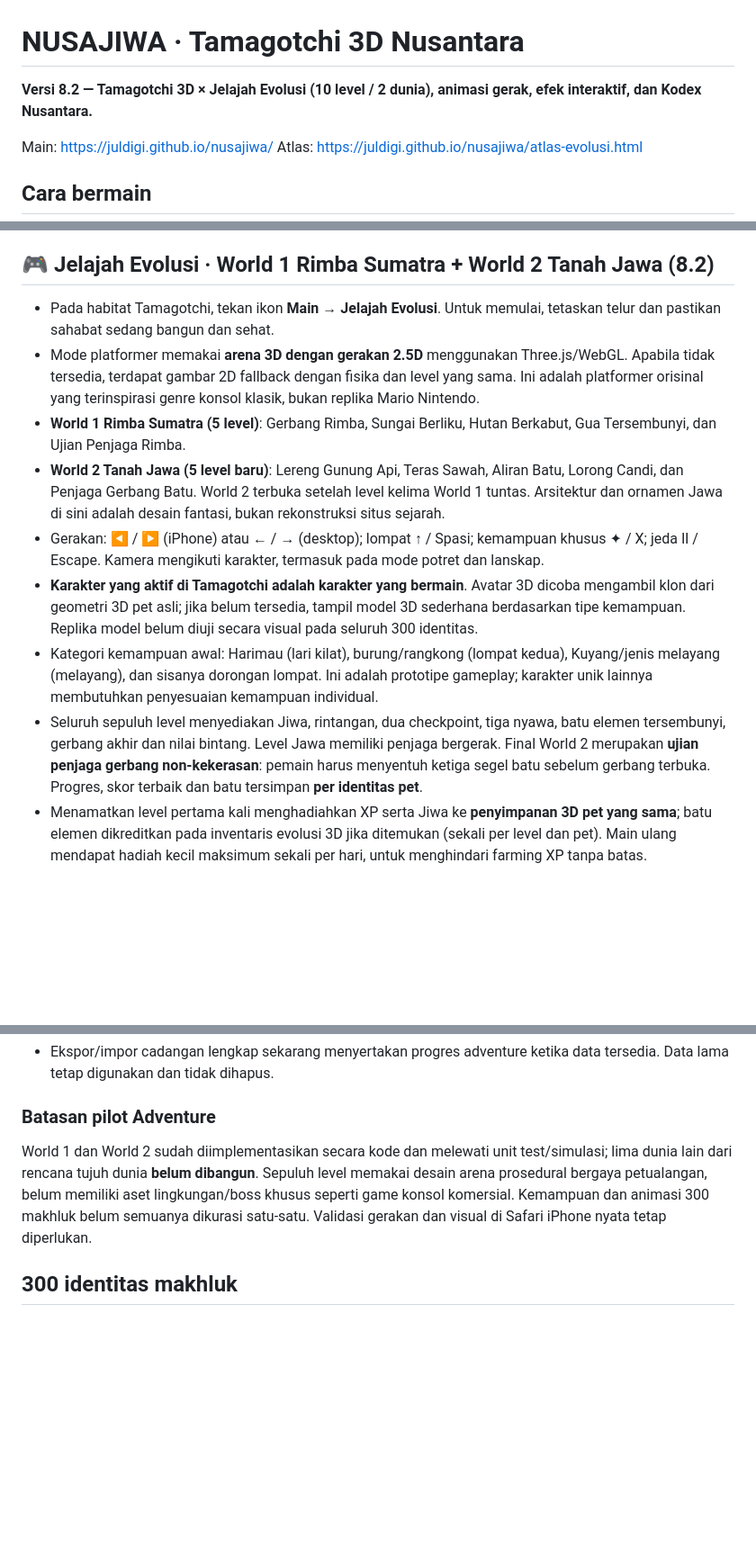
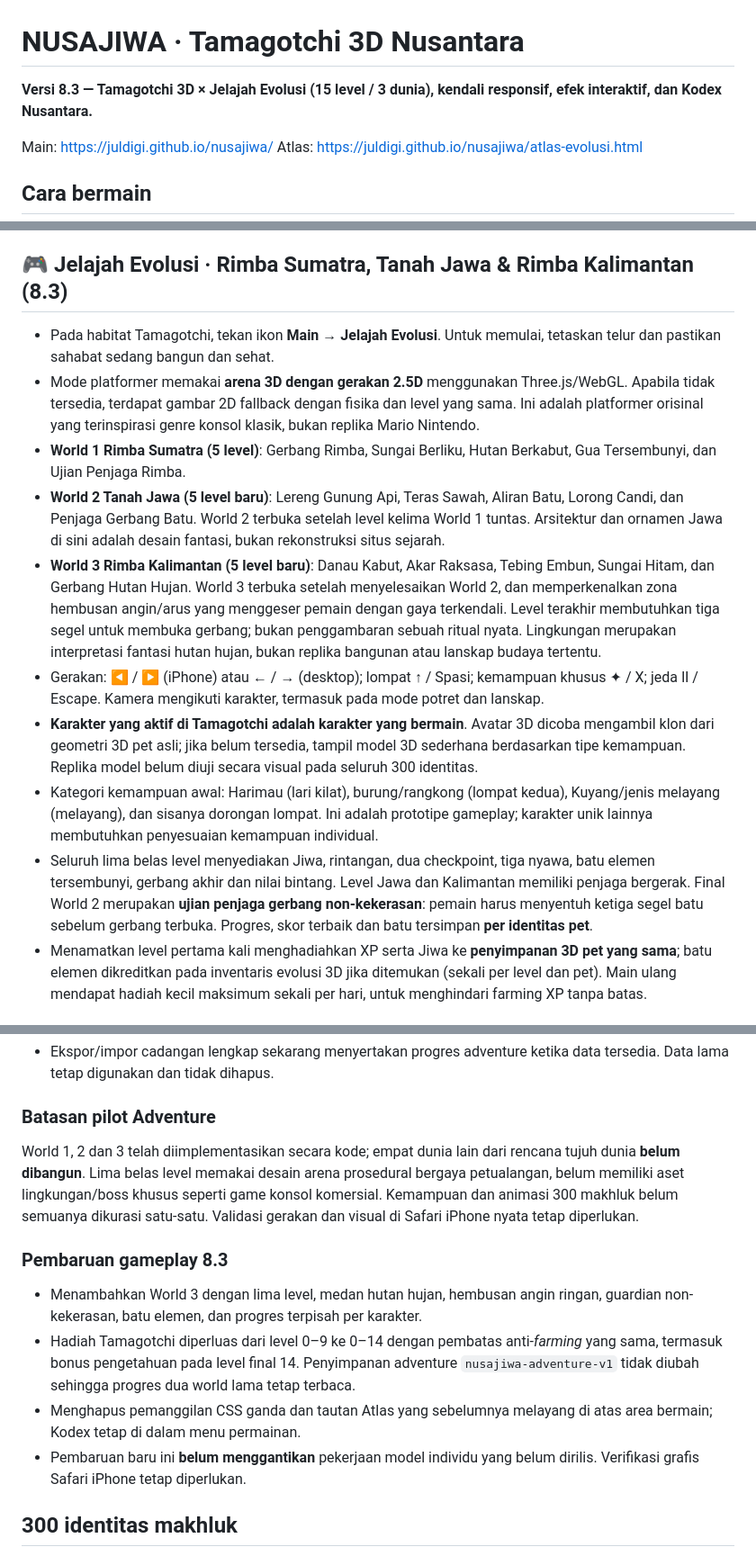
Before and after one commit to juldigi/nusajiwa, a Markdown page: README.md, 3 parts joined by grey strips. Shown at 90% size. GitHub-like rendering; blank space fills up the shorter version.

Commit message:
docs(8.3): chronicle three worlds, save safety and pending folklore morphology

```diff
--- a/README.md
+++ b/README.md
@@ -1,6 +1,6 @@
 # NUSAJIWA · Tamagotchi 3D Nusantara
 
-**Versi 8.2 — Tamagotchi 3D × Jelajah Evolusi (10 level / 2 dunia), animasi gerak, efek interaktif, dan Kodex Nusantara.**
+**Versi 8.3 — Tamagotchi 3D × Jelajah Evolusi (15 level / 3 dunia), kendali responsif, efek interaktif, dan Kodex Nusantara.**
 
 Main: https://juldigi.github.io/nusajiwa/
 Atlas: https://juldigi.github.io/nusajiwa/atlas-evolusi.html
@@ -17,16 +17,17 @@ Atlas: https://juldigi.github.io/nusajiwa/atlas-evolusi.html
 - Setelah akhir siklus kehidupan, pemain dapat mengawali telur generasi baru dari spesies yang sama. Album Kenangan dipertahankan.
 - Cadangan dari menu Pengaturan mencakup data Tamagotchi, 3D dan save klasik jika tersedia.
 
-## 🎮 Jelajah Evolusi · World 1 Rimba Sumatra + World 2 Tanah Jawa (8.2)
+## 🎮 Jelajah Evolusi · Rimba Sumatra, Tanah Jawa & Rimba Kalimantan (8.3)
 
 - Pada habitat Tamagotchi, tekan ikon **Main → Jelajah Evolusi**. Untuk memulai, tetaskan telur dan pastikan sahabat sedang bangun dan sehat.
 - Mode platformer memakai **arena 3D dengan gerakan 2.5D** menggunakan Three.js/WebGL. Apabila tidak tersedia, terdapat gambar 2D fallback dengan fisika dan level yang sama. Ini adalah platformer orisinal yang terinspirasi genre konsol klasik, bukan replika Mario Nintendo.
 - **World 1 Rimba Sumatra (5 level)**: Gerbang Rimba, Sungai Berliku, Hutan Berkabut, Gua Tersembunyi, dan Ujian Penjaga Rimba.
 - **World 2 Tanah Jawa (5 level baru)**: Lereng Gunung Api, Teras Sawah, Aliran Batu, Lorong Candi, dan Penjaga Gerbang Batu. World 2 terbuka setelah level kelima World 1 tuntas. Arsitektur dan ornamen Jawa di sini adalah desain fantasi, bukan rekonstruksi situs sejarah.
+- **World 3 Rimba Kalimantan (5 level baru)**: Danau Kabut, Akar Raksasa, Tebing Embun, Sungai Hitam, dan Gerbang Hutan Hujan. World 3 terbuka setelah menyelesaikan World 2, dan memperkenalkan zona hembusan angin/arus yang menggeser pemain dengan gaya terkendali. Level terakhir membutuhkan tiga segel untuk membuka gerbang; bukan penggambaran sebuah ritual nyata. Lingkungan merupakan interpretasi fantasi hutan hujan, bukan replika bangunan atau lanskap budaya tertentu.
 - Gerakan: ◀ / ▶ (iPhone) atau ← / → (desktop); lompat ↑ / Spasi; kemampuan khusus ✦ / X; jeda Ⅱ / Escape. Kamera mengikuti karakter, termasuk pada mode potret dan lanskap.
 - **Karakter yang aktif di Tamagotchi adalah karakter yang bermain**. Avatar 3D dicoba mengambil klon dari geometri 3D pet asli; jika belum tersedia, tampil model 3D sederhana berdasarkan tipe kemampuan. Replika model belum diuji secara visual pada seluruh 300 identitas.
 - Kategori kemampuan awal: Harimau (lari kilat), burung/rangkong (lompat kedua), Kuyang/jenis melayang (melayang), dan sisanya dorongan lompat. Ini adalah prototipe gameplay; karakter unik lainnya membutuhkan penyesuaian kemampuan individual.
-- Seluruh sepuluh level menyediakan Jiwa, rintangan, dua checkpoint, tiga nyawa, batu elemen tersembunyi, gerbang akhir dan nilai bintang. Level Jawa memiliki penjaga bergerak. Final World 2 merupakan **ujian penjaga gerbang non-kekerasan**: pemain harus menyentuh ketiga segel batu sebelum gerbang terbuka. Progres, skor terbaik dan batu tersimpan **per identitas pet**.
+- Seluruh lima belas level menyediakan Jiwa, rintangan, dua checkpoint, tiga nyawa, batu elemen tersembunyi, gerbang akhir dan nilai bintang. Level Jawa dan Kalimantan memiliki penjaga bergerak. Final World 2 merupakan **ujian penjaga gerbang non-kekerasan**: pemain harus menyentuh ketiga segel batu sebelum gerbang terbuka. Progres, skor terbaik dan batu tersimpan **per identitas pet**.
 - Menamatkan level pertama kali menghadiahkan XP serta Jiwa ke **penyimpanan 3D pet yang sama**; batu elemen dikreditkan pada inventaris evolusi 3D jika ditemukan (sekali per level dan pet). Main ulang mendapat hadiah kecil maksimum sekali per hari, untuk menghindari farming XP tanpa batas.
 ### Pembaruan gameplay 8.2
 
@@ -42,7 +43,14 @@ Atlas: https://juldigi.github.io/nusajiwa/atlas-evolusi.html
 
 ### Batasan pilot Adventure
 
-World 1 dan World 2 sudah diimplementasikan secara kode dan melewati unit test/simulasi; lima dunia lain dari rencana tujuh dunia **belum dibangun**. Sepuluh level memakai desain arena prosedural bergaya petualangan, belum memiliki aset lingkungan/boss khusus seperti game konsol komersial. Kemampuan dan animasi 300 makhluk belum semuanya dikurasi satu-satu. Validasi gerakan dan visual di Safari iPhone nyata tetap diperlukan.
+World 1, 2 dan 3 telah diimplementasikan secara kode; empat dunia lain dari rencana tujuh dunia **belum dibangun**. Lima belas level memakai desain arena prosedural bergaya petualangan, belum memiliki aset lingkungan/boss khusus seperti game konsol komersial. Kemampuan dan animasi 300 makhluk belum semuanya dikurasi satu-satu. Validasi gerakan dan visual di Safari iPhone nyata tetap diperlukan.
+
+### Pembaruan gameplay 8.3
+
+- Menambahkan World 3 dengan lima level, medan hutan hujan, hembusan angin ringan, guardian non-kekerasan, batu elemen, dan progres terpisah per karakter.
+- Hadiah Tamagotchi diperluas dari level 0–9 ke 0–14 dengan pembatas anti-*farming* yang sama, termasuk bonus pengetahuan pada level final 14. Penyimpanan adventure `nusajiwa-adventure-v1` tidak diubah sehingga progres dua world lama tetap terbaca.
+- Menghapus pemanggilan CSS ganda dan tautan Atlas yang sebelumnya melayang di atas area bermain; Kodex tetap di dalam menu permainan.
+- Pembaruan baru ini **belum menggantikan** pekerjaan model individu yang belum dirilis. Verifikasi grafis Safari iPhone tetap diperlukan.
 
 ## 300 identitas makhluk
 
```
Also changed, not shown: other parts of README.md (+1 -1 lines).
